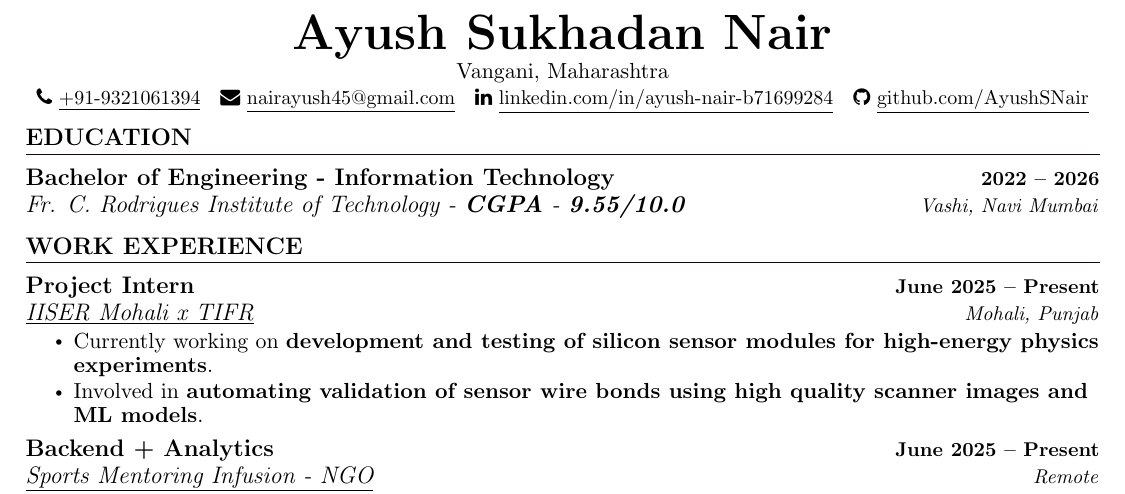
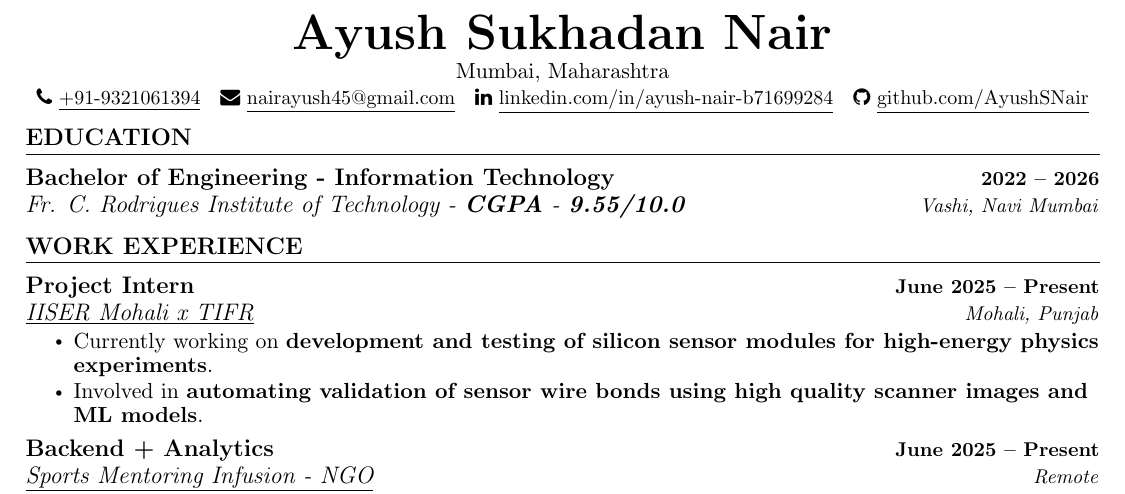
Before and after one commit to AyushSNair/cv, a LaTeX CV (cv.tex): part of page 1 of 2, cut so that both start at the same text. Compiled offline with pdfLaTeX.

Commit message:
Update cv.tex

```diff
--- a/cv.tex
+++ b/cv.tex
@@ -98,7 +98,7 @@
 %----------HEADING----------
 \begin{center}
   {\Huge \textbf{Ayush Sukhadan Nair}} \\ \vspace{1pt}
-  Vangani, Maharashtra \\ \vspace{1pt}
+  Mumbai, Maharashtra \\ \vspace{1pt}
   \small
   \href{tel:+919321061394}{\faPhone\ \underline{+91-9321061394}} ~
   \href{mailto:nairayush45@gmail.com}{\faEnvelope\ \underline{nairayush45@gmail.com}} ~
```
